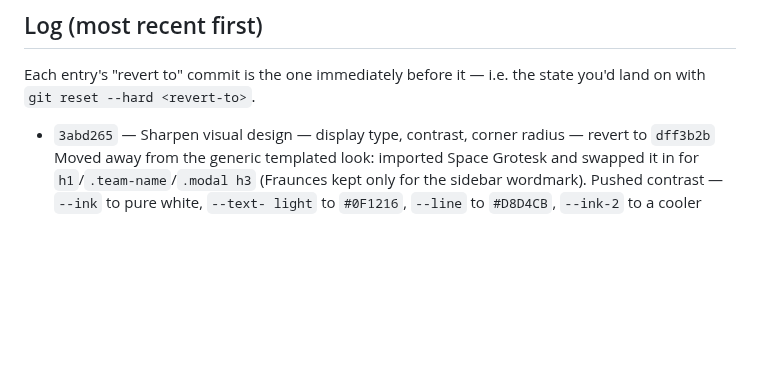
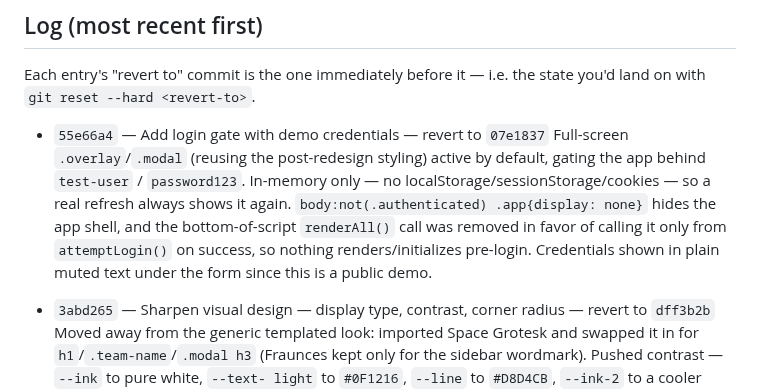
Before and after one commit to nitishranjan7/Tyche, a Markdown page: CHANGELOG.md, the part around the change. Rendered like a GitHub page; blank space fills up the shorter version.

Commit message:
Update CHANGELOG for login gate commit
Co-Authored-By: Claude Sonnet 5 <noreply@anthropic.com>

```diff
--- a/CHANGELOG.md
+++ b/CHANGELOG.md
@@ -21,6 +21,16 @@ git revert <commit>
 
 Each entry's "revert to" commit is the one immediately before it — i.e. the
 state you'd land on with `git reset --hard <revert-to>`.
+
+- `55e66a4` — Add login gate with demo credentials — revert to `07e1837`
+  Full-screen `.overlay`/`.modal` (reusing the post-redesign styling)
+  active by default, gating the app behind `test-user` / `password123`.
+  In-memory only — no localStorage/sessionStorage/cookies — so a real
+  refresh always shows it again. `body:not(.authenticated) .app{display:
+  none}` hides the app shell, and the bottom-of-script `renderAll()` call
+  was removed in favor of calling it only from `attemptLogin()` on
+  success, so nothing renders/initializes pre-login. Credentials shown
+  in plain muted text under the form since this is a public demo.
 
 - `3abd265` — Sharpen visual design — display type, contrast, corner radius — revert to `dff3b2b`
   Moved away from the generic templated look: imported Space Grotesk and
```
